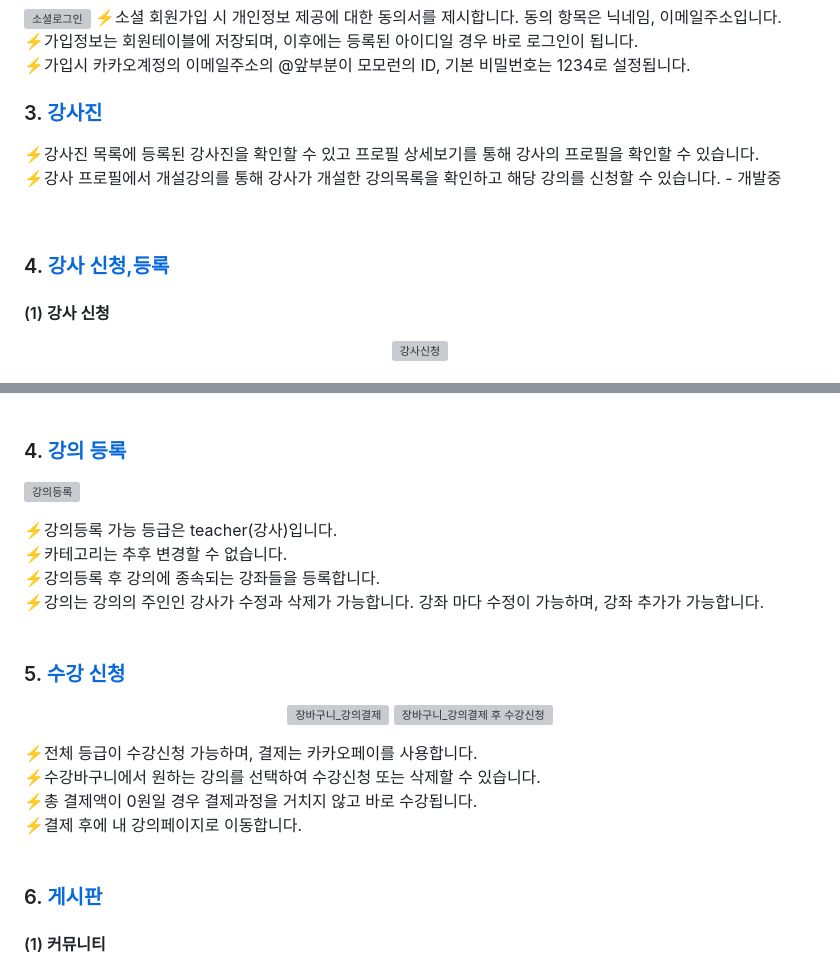
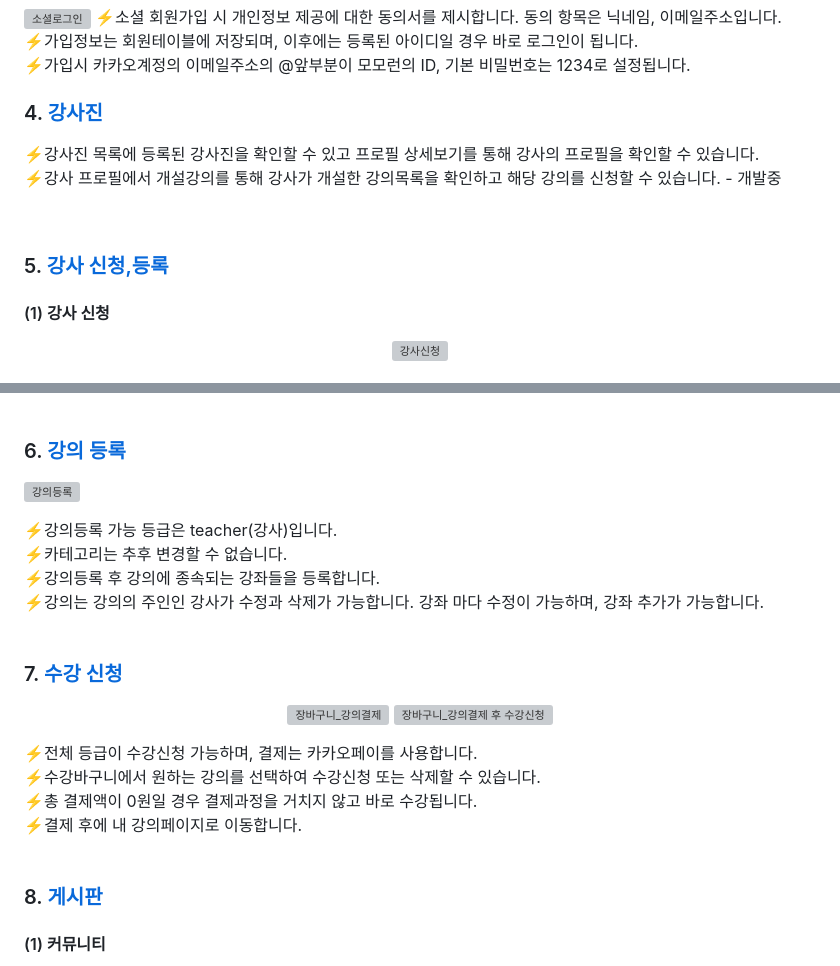
Before and after one commit to sleeee-dev/momolearn-pj, a Markdown page: README.md, 2 parts joined by grey strips. Rendered like a GitHub page; grey boxes are pictures that could not be loaded.

```diff
--- a/README.md
+++ b/README.md
@@ -108,7 +108,7 @@
 ⚡가입정보는 회원테이블에 저장되며, 이후에는 등록된 아이디일 경우 바로 로그인이 됩니다.<br>
 ⚡가입시 카카오계정의 이메일주소의 @앞부분이 모모런의 ID, 기본 비밀번호는 1234로 설정됩니다.<br>
 
-### 3. <a name="teacher">[강사진](#3)</a>
+### 4. <a name="teacher">[강사진](#3)</a>
 
 <p align="center">
 
@@ -119,7 +119,7 @@
 
 <br>
 
-### 4. <a name="applyteacher">[강사 신청,등록](#2)</a>
+### 5. <a name="applyteacher">[강사 신청,등록](#2)</a>
 
 #### (1) 강사 신청
 
@@ -142,7 +142,7 @@
 ⚡신청서는 수정과 삭제가 가능하며, 관리자가 승인처리시 수정과 삭제가 불가능합니다.<br>
 <br>
 
-### 4. <a name="lecture">[강의 등록](#2)</a>
+### 6. <a name="lecture">[강의 등록](#2)</a>
 
 ![강의등록](https://user-images.githubusercontent.com/117498827/230260375-5400e8c9-afdc-4c3f-a680-8d9b238d7634.gif)
 
@@ -152,7 +152,7 @@
 ⚡강의는 강의의 주인인 강사가 수정과 삭제가 가능합니다. 강좌 마다 수정이 가능하며, 강좌 추가가 가능합니다.<br>
 <br>
 
-### 5. <a name="payment">[수강 신청](#2)</a>
+### 7. <a name="payment">[수강 신청](#2)</a>
 
 <p align="center">
 
@@ -167,7 +167,7 @@
 ⚡결제 후에 내 강의페이지로 이동합니다.<br>
 <br>
 
-### 6. <a name="community">[게시판](#2)</a>
+### 8. <a name="community">[게시판](#2)</a>
 #### (1) 커뮤니티
 ![커뮤니티](https://user-images.githubusercontent.com/122508872/231379842-1dbe3303-e59a-4c9e-9b40-f36727a750c9.gif)<br>
 ⚡전체 등급이 읽기/작성/수정/삭제가 가능하며, 수정과 삭제는 작성자만 가능합니다.<br>
```
